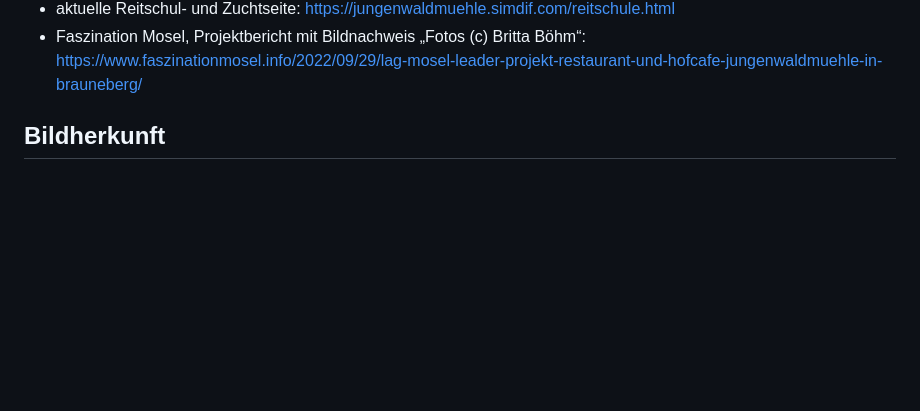
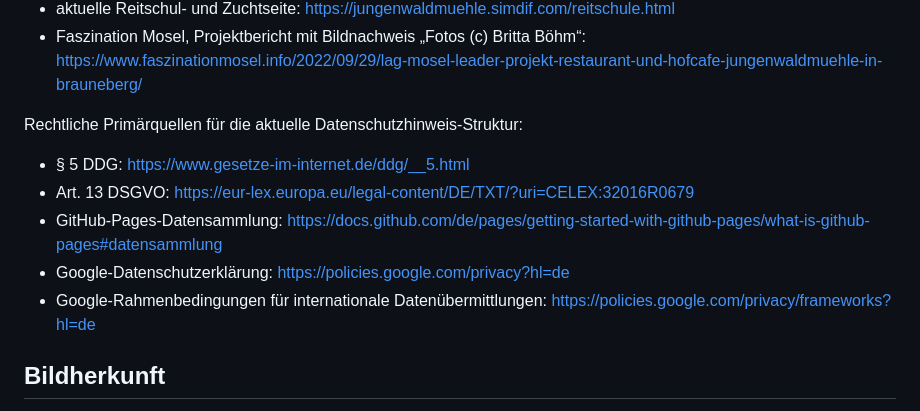
Before and after one commit to hapo3005/jungenwaldmuehle_neu, a Markdown page: docs/CONTENT.md, the part around the change. Rendered like a GitHub page; blank space fills up the shorter version.

Commit message:
Complete privacy disclosure: docs/CONTENT.md

```diff
--- a/docs/CONTENT.md
+++ b/docs/CONTENT.md
@@ -29,6 +29,16 @@ Quellen:
 - aktuelle Reitschul- und Zuchtseite: https://jungenwaldmuehle.simdif.com/reitschule.html
 - Faszination Mosel, Projektbericht mit Bildnachweis „Fotos (c) Britta Böhm“:
   https://www.faszinationmosel.info/2022/09/29/lag-mosel-leader-projekt-restaurant-und-hofcafe-jungenwaldmuehle-in-brauneberg/
+
+Rechtliche Primärquellen für die aktuelle Datenschutzhinweis-Struktur:
+
+- § 5 DDG: https://www.gesetze-im-internet.de/ddg/__5.html
+- Art. 13 DSGVO: https://eur-lex.europa.eu/legal-content/DE/TXT/?uri=CELEX:32016R0679
+- GitHub-Pages-Datensammlung:
+  https://docs.github.com/de/pages/getting-started-with-github-pages/what-is-github-pages#datensammlung
+- Google-Datenschutzerklärung: https://policies.google.com/privacy?hl=de
+- Google-Rahmenbedingungen für internationale Datenübermittlungen:
+  https://policies.google.com/privacy/frameworks?hl=de
 
 ## Bildherkunft
 
```
